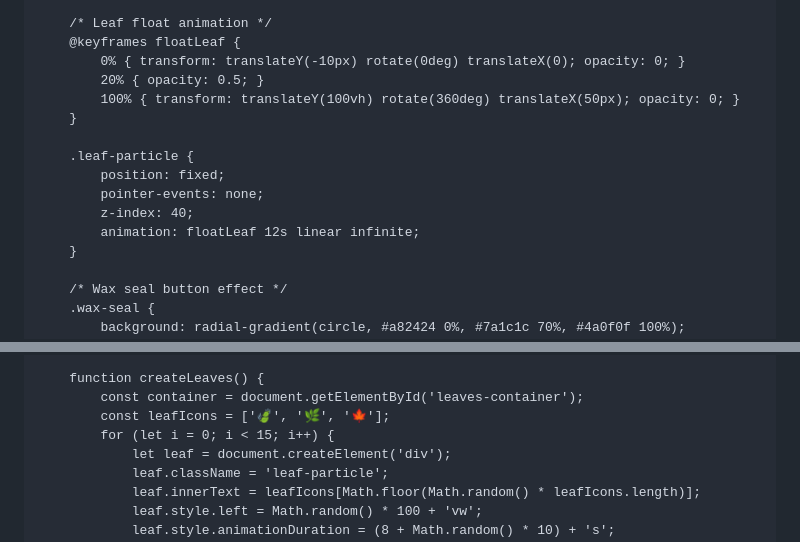
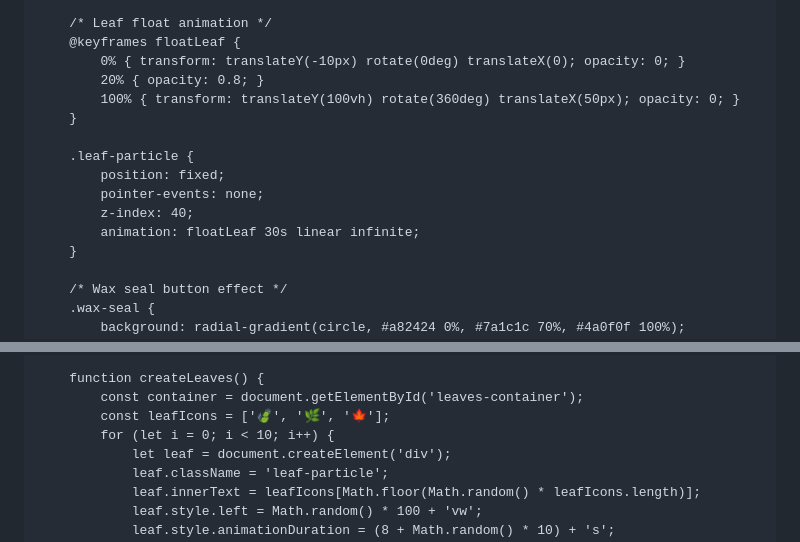
Before and after one commit to SantiMedica/boda, a Markdown page: README.md, 2 parts joined by grey strips. GitHub-like rendering.

```diff
--- a/README.md
+++ b/README.md
@@ -75,7 +75,7 @@
         /* Leaf float animation */
         @keyframes floatLeaf {
             0% { transform: translateY(-10px) rotate(0deg) translateX(0); opacity: 0; }
-            20% { opacity: 0.5; }
+            20% { opacity: 0.8; }
             100% { transform: translateY(100vh) rotate(360deg) translateX(50px); opacity: 0; }
         }
 
@@ -83,7 +83,7 @@
             position: fixed;
             pointer-events: none;
             z-index: 40;
-            animation: floatLeaf 12s linear infinite;
+            animation: floatLeaf 30s linear infinite;
         }
 
         /* Wax seal button effect */
@@ -683,7 +683,7 @@
         function createLeaves() {
             const container = document.getElementById('leaves-container');
             const leafIcons = ['🍃', '🌿', '🍁'];
-            for (let i = 0; i < 15; i++) {
+            for (let i = 0; i < 10; i++) {
                 let leaf = document.createElement('div');
                 leaf.className = 'leaf-particle';
                 leaf.innerText = leafIcons[Math.floor(Math.random() * leafIcons.length)];
```
